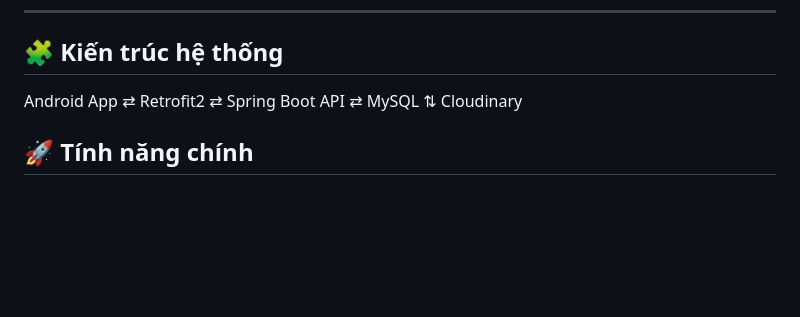
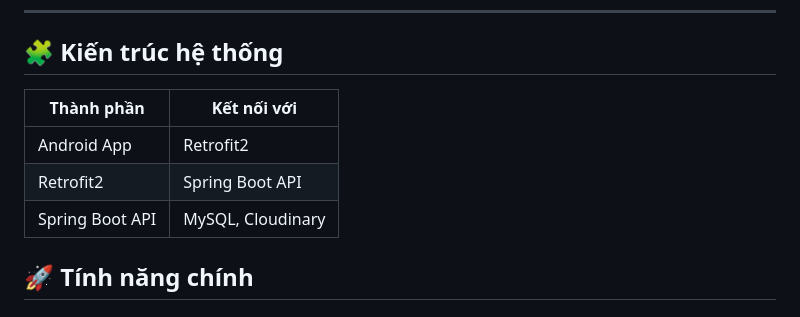
Before and after one commit to tthanhhau/project_didong, a Markdown page: README.md, the part around the change. Rendered like a GitHub page; blank space fills up the shorter version.

```diff
--- a/README.md
+++ b/README.md
@@ -6,12 +6,12 @@
 
 ## 🧩 Kiến trúc hệ thống
 
-Android App
-   ⇄ Retrofit2 ⇄
-Spring Boot API
-   ⇄ MySQL
-    ⇅
- Cloudinary
+| Thành phần      | Kết nối với       |
+| --------------- | ----------------- |
+| Android App     | Retrofit2         |
+| Retrofit2       | Spring Boot API   |
+| Spring Boot API | MySQL, Cloudinary |
+
 
 
 
```
